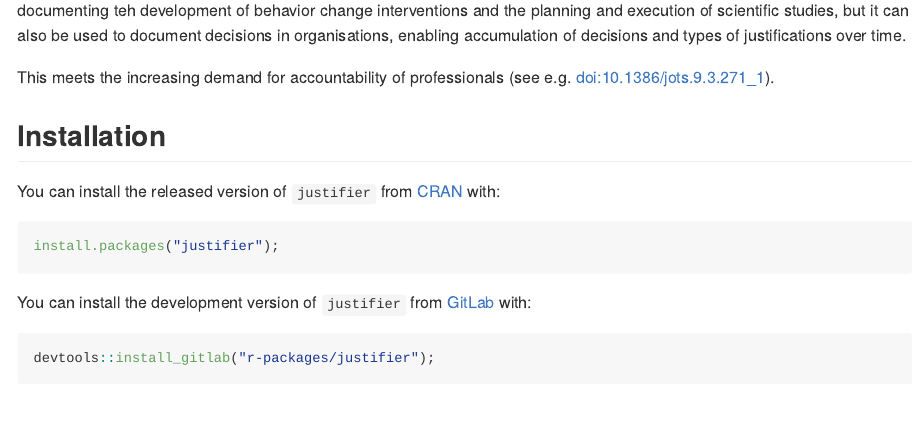
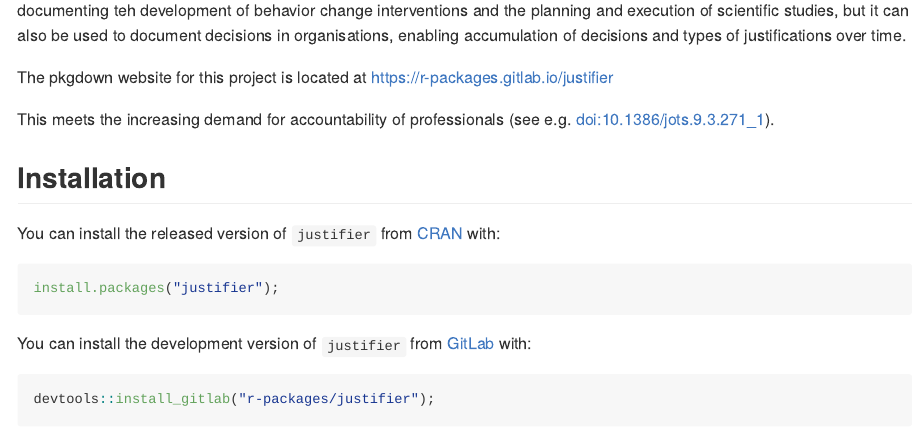
Before and after one commit to Matherion/justifier, an R Markdown document (README.Rmd): the page in a window 1100 px wide, from 250 px down. The pictures show the output file README.md that the author committed with the source, drawn offline in the style of GitHub; badge pictures from the web are left out.

Commit message:
Added link to pkgdown

```diff
--- a/README.Rmd
+++ b/README.Rmd
@@ -25,6 +25,8 @@ knitr::opts_chunk$set(
 
 The goal of `justifier` is to provide a simple human- and machine-readable standard for documenting justifications for decisions. `justifier` was primarily developed to enable documenting teh development of behavior change interventions and the planning and execution of scientific studies, but it can also be used to document decisions in organisations, enabling accumulation of decisions and types of justifications over time.
 
+The pkgdown website for this project is located at https://r-packages.gitlab.io/justifier
+
 This meets the increasing demand for accountability of professionals (see e.g. doi:10.1386/jots.9.3.271_1).
 
 ## Installation
```
Also changed, not shown: README.md.
